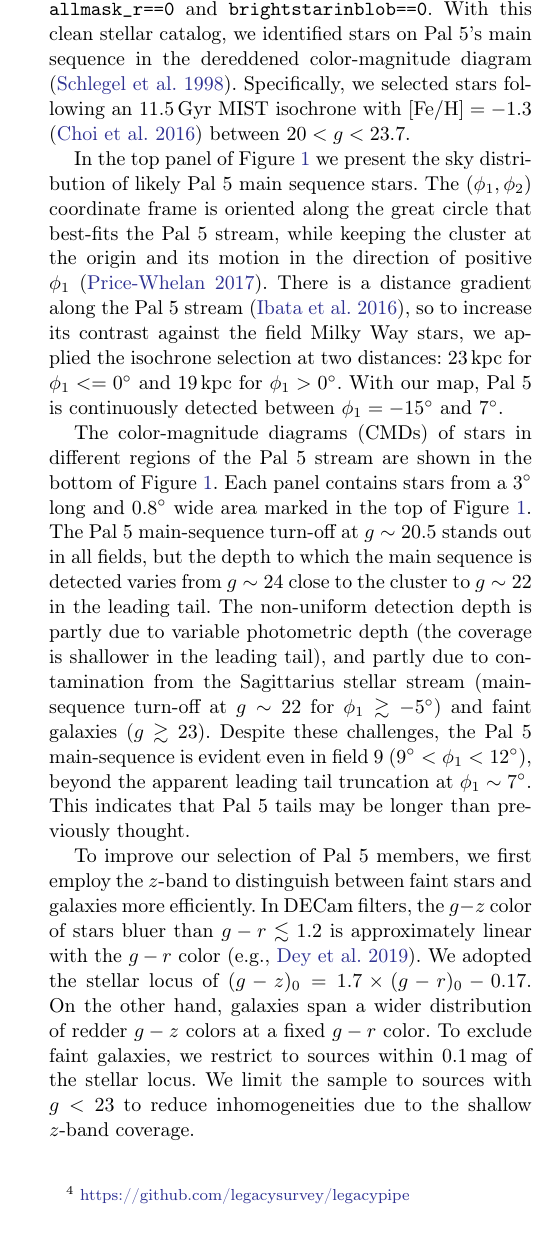
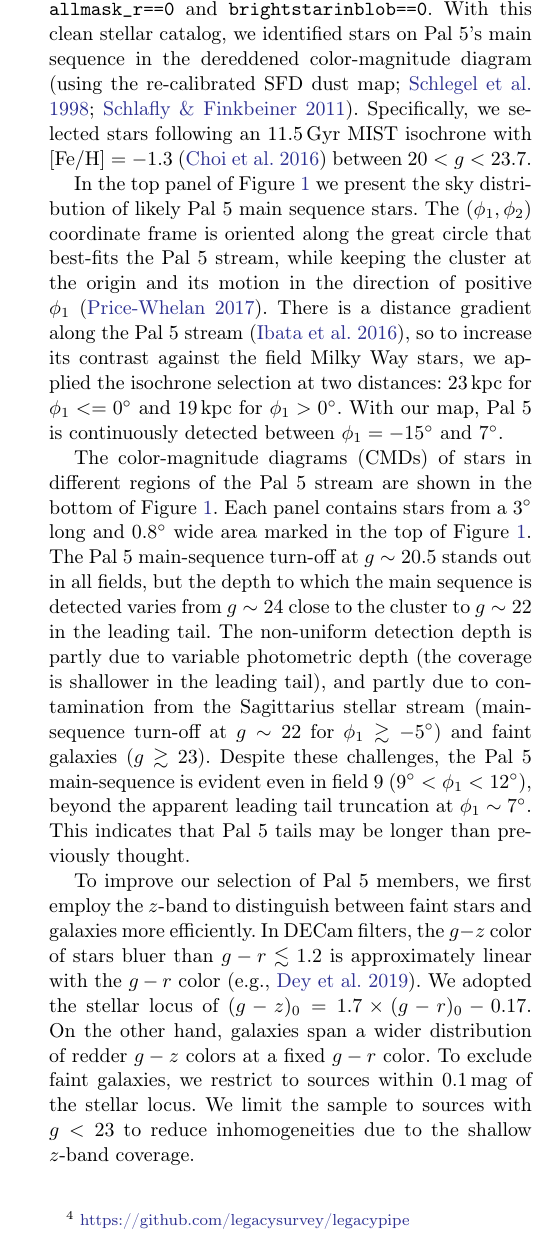
Before and after one commit to adrn/Pal5sBiggestFan, a LaTeX paper (paper/pal5fan.tex): part of one column of page 2 of 12, cut so that both start at the same text. Compiled offline with pdfLaTeX.

Commit message:
schlafly dustmap

```diff
--- a/paper/pal5fan.tex
+++ b/paper/pal5fan.tex
@@ -153,7 +153,7 @@ The median (minimum) $5\,\sigma$ PSF depth in the Pal~5 region is $g=25.6(25.3)$
 To select likely Pal~5 stars, we first queried the DECaLS DR8 sweep catalogs\footnote{\url{http://legacysurvey.org/dr8/files/\#sweep-catalogs-region-sweep}} for point sources.
 The catalog was constructed using \tractor\ forward-modeling code for source extraction\footnote{\url{https://github.com/dstndstn/tractor}} and a source was classified as \texttt{`PSF'} if the PSF model was preferred to the round exponential model used to represent galaxies\footnote{\url{https://github.com/legacysurvey/legacypipe}}.
 We removed spurious sources by requiring \texttt{allmask\_g==0}, \texttt{allmask\_r==0} and \texttt{brightstarinblob==0}.
-With this clean stellar catalog, we identified stars on Pal~5's main sequence in the dereddened color-magnitude diagram \citep{Schlegel:1998}.
+With this clean stellar catalog, we identified stars on Pal~5's main sequence in the dereddened color-magnitude diagram \citep[using the re-calibrated SFD dust map;][]{Schlegel:1998, Schlafly:2011}.
 Specifically, we selected stars following an 11.5\,Gyr MIST isochrone with $\rm [Fe/H] = -1.3$ \citep{Choi:2016} between $20<g<23.7$.
 
 In the top panel of Figure~\ref{fig:cmds} we present the sky distribution of likely Pal~5 main sequence stars.
```
